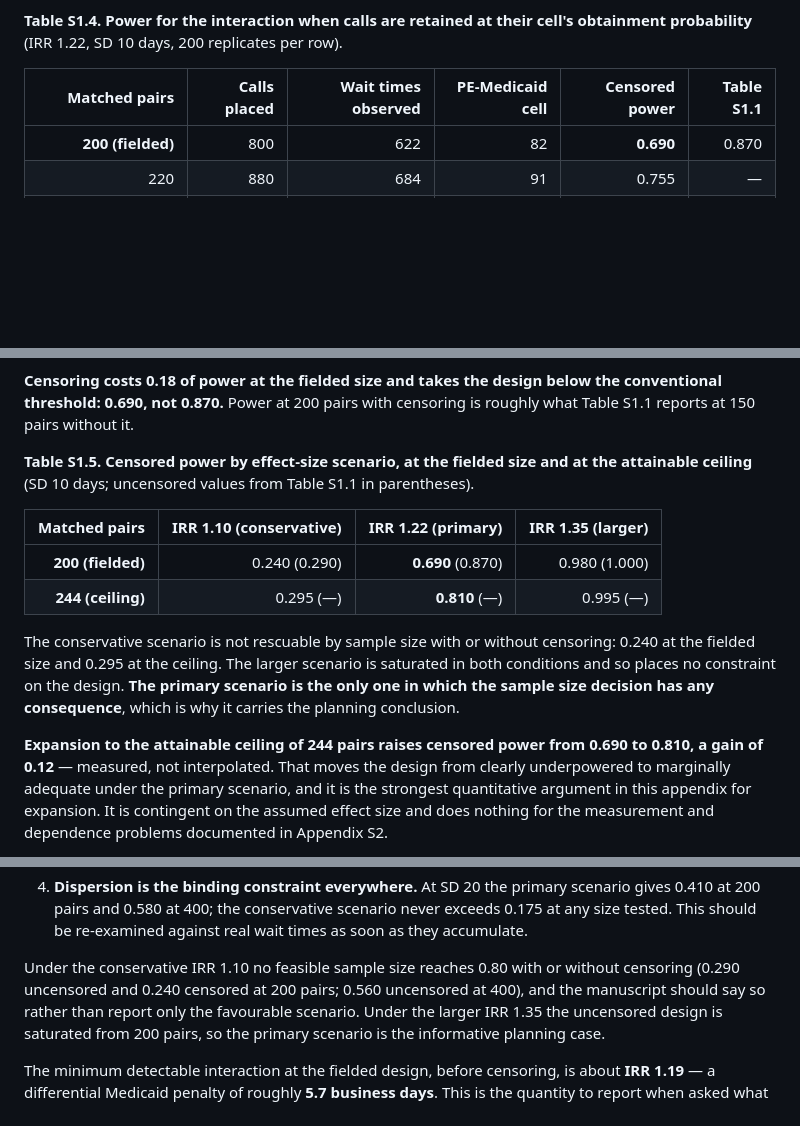
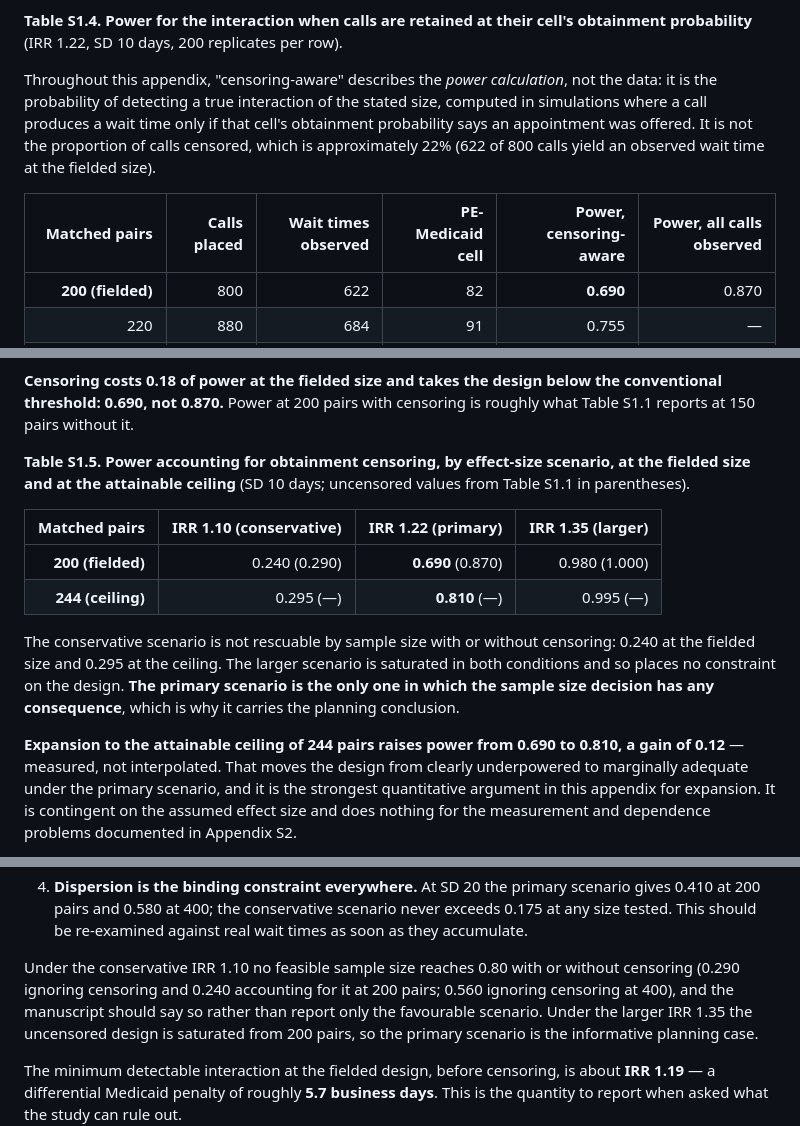
Before and after one commit to mufflyt/private_equity, a Markdown page: manuscript/appendix_power.md, 3 parts joined by grey strips. Drawn GitHub-style; blank space fills up the shorter version.

Commit message:
docs: disambiguate "censored power"
"Censored power" reads as though the power figure, or some fraction of it, were
censored. What is censored is the outcome. Column headers become "Power,
censoring-aware" and "Power, all calls observed", and Appendix S1 states the
distinction explicitly: 0.69 is the probability of detecting a true interaction
of the stated size, whereas the censoring fraction is about 22% (622 of 800
calls yield an observed wait time). The Methods sentence now spells out what
69% is the probability of.

Co-Authored-By: Claude Opus 5 (1M context) <noreply@anthropic.com>

```diff
--- a/manuscript/appendix_power.md
+++ b/manuscript/appendix_power.md
@@ -230,7 +230,13 @@ that identifies it. Roughly 82 observed PE-Medicaid waits, not 200, will carry t
 **Table S1.4. Power for the interaction when calls are retained at their cell's obtainment
 probability** (IRR 1.22, SD 10 days, 200 replicates per row).
 
-| Matched pairs | Calls placed | Wait times observed | PE-Medicaid cell | Censored power | Table S1.1 |
+Throughout this appendix, "censoring-aware" describes the *power calculation*, not the data: it
+is the probability of detecting a true interaction of the stated size, computed in simulations
+where a call produces a wait time only if that cell's obtainment probability says an appointment
+was offered. It is not the proportion of calls censored, which is approximately 22% (622 of 800
+calls yield an observed wait time at the fielded size).
+
+| Matched pairs | Calls placed | Wait times observed | PE-Medicaid cell | Power, censoring-aware | Power, all calls observed |
 |---:|---:|---:|---:|---:|---:|
 | **200 (fielded)** | 800 | 622 | 82 | **0.690** | 0.870 |
 | 220 | 880 | 684 | 91 | 0.755 | — |
@@ -246,7 +252,7 @@ Monte Carlo standard error is 0.033 at a power of 0.69 and 0.028 at 0.81.
 threshold: 0.690, not 0.870.** Power at 200 pairs with censoring is roughly what Table S1.1
 reports at 150 pairs without it.
 
-**Table S1.5. Censored power by effect-size scenario, at the fielded size and at the attainable
+**Table S1.5. Power accounting for obtainment censoring, by effect-size scenario, at the fielded size and at the attainable
 ceiling** (SD 10 days; uncensored values from Table S1.1 in parentheses).
 
 | Matched pairs | IRR 1.10 (conservative) | **IRR 1.22 (primary)** | IRR 1.35 (larger) |
@@ -259,7 +265,7 @@ fielded size and 0.295 at the ceiling. The larger scenario is saturated in both
 places no constraint on the design. **The primary scenario is the only one in which the sample
 size decision has any consequence**, which is why it carries the planning conclusion.
 
-**Expansion to the attainable ceiling of 244 pairs raises censored power from 0.690 to 0.810, a
+**Expansion to the attainable ceiling of 244 pairs raises power from 0.690 to 0.810, a
 gain of 0.12** — measured, not interpolated. That moves the design from clearly underpowered to
 marginally adequate under the primary scenario, and it is the strongest quantitative argument in
 this appendix for expansion. It is contingent on the assumed effect size and does nothing for the
@@ -423,7 +429,7 @@ Where that leaves the design:
    tested. This should be re-examined against real wait times as soon as they accumulate.
 
 Under the conservative IRR 1.10 no feasible sample size reaches 0.80 with or without censoring
-(0.290 uncensored and 0.240 censored at 200 pairs; 0.560 uncensored at 400), and the manuscript
+(0.290 ignoring censoring and 0.240 accounting for it at 200 pairs; 0.560 ignoring censoring at 400), and the manuscript
 should say so rather than report only the favourable scenario. Under the larger IRR 1.35 the
 uncensored design is saturated from 200 pairs, so the primary scenario is the informative
 planning case.
```
Also changed, not shown: manuscript/appendix_data_provenance.md (+1 -1 lines), manuscript/manuscript_cite.md (+1 -1 lines).
